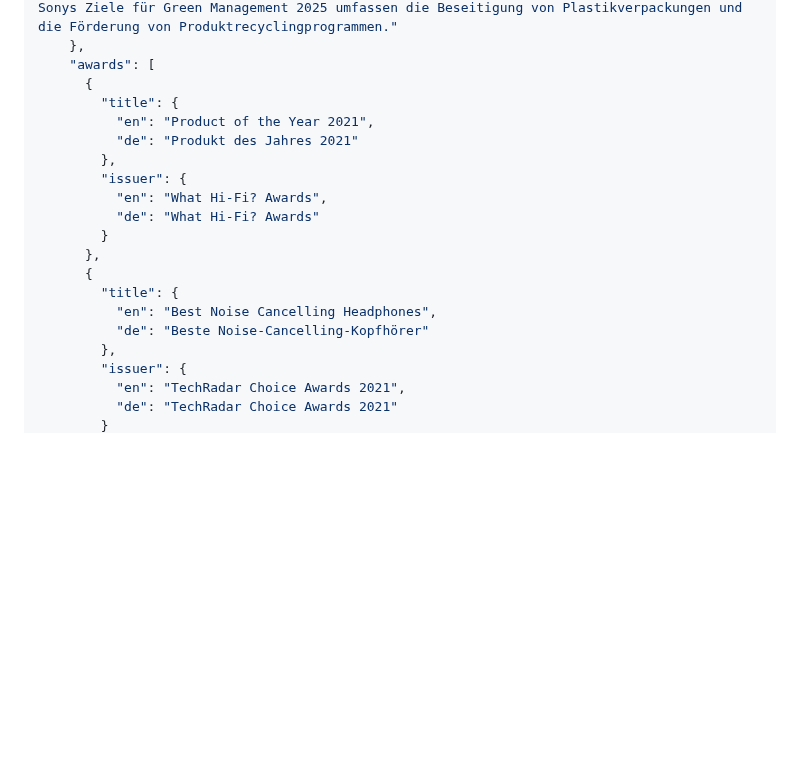
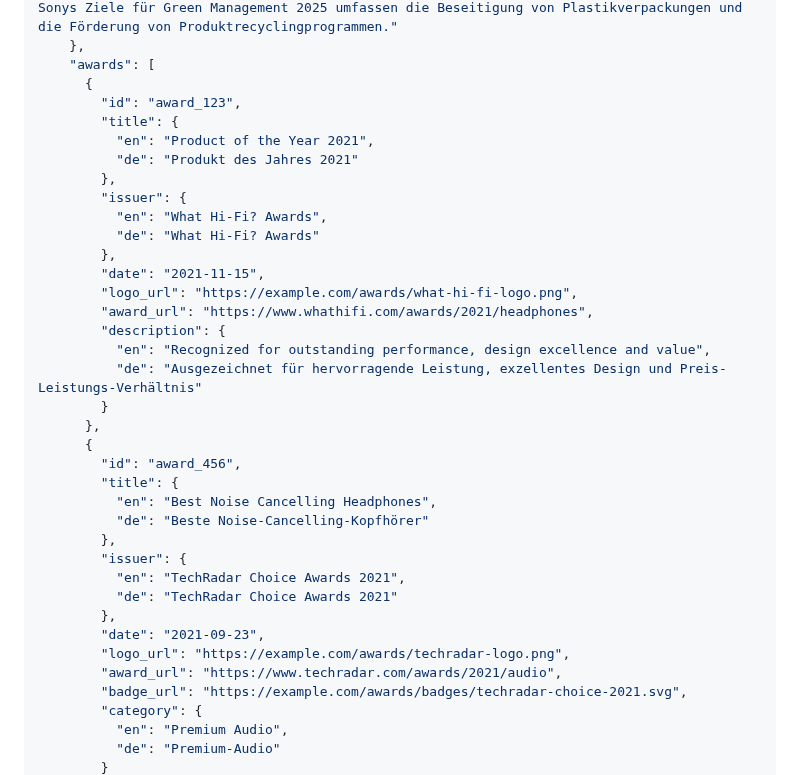
Before and after one commit to frontnow/bun-hono-surrealdb, a Markdown page: api-docs.md, the part around one of its changes. GitHub-like rendering; blank space fills up the shorter version.

```diff
--- a/api-docs.md
+++ b/api-docs.md
@@ -507,6 +507,7 @@ Get detailed product information with language customization.
     },
     "awards": [
       {
+        "id": "award_123",
         "title": {
           "en": "Product of the Year 2021",
           "de": "Produkt des Jahres 2021"
@@ -514,9 +515,17 @@ Get detailed product information with language customization.
         "issuer": {
           "en": "What Hi-Fi? Awards",
           "de": "What Hi-Fi? Awards"
+        },
+        "date": "2021-11-15",
+        "logo_url": "https://example.com/awards/what-hi-fi-logo.png",
+        "award_url": "https://www.whathifi.com/awards/2021/headphones",
+        "description": {
+          "en": "Recognized for outstanding performance, design excellence and value",
+          "de": "Ausgezeichnet für hervorragende Leistung, exzellentes Design und Preis-Leistungs-Verhältnis"
         }
       },
       {
+        "id": "award_456",
         "title": {
           "en": "Best Noise Cancelling Headphones",
           "de": "Beste Noise-Cancelling-Kopfhörer"
@@ -524,4 +533,12 @@ Get detailed product information with language customization.
         "issuer": {
           "en": "TechRadar Choice Awards 2021",
           "de": "TechRadar Choice Awards 2021"
+        },
+        "date": "2021-09-23",
+        "logo_url": "https://example.com/awards/techradar-logo.png",
+        "award_url": "https://www.techradar.com/awards/2021/audio",
+        "badge_url": "https://example.com/awards/badges/techradar-choice-2021.svg",
+        "category": {
+          "en": "Premium Audio",
+          "de": "Premium-Audio"
         }
```
Also changed, not shown: other parts of api-docs.md (+67 -0 lines).
